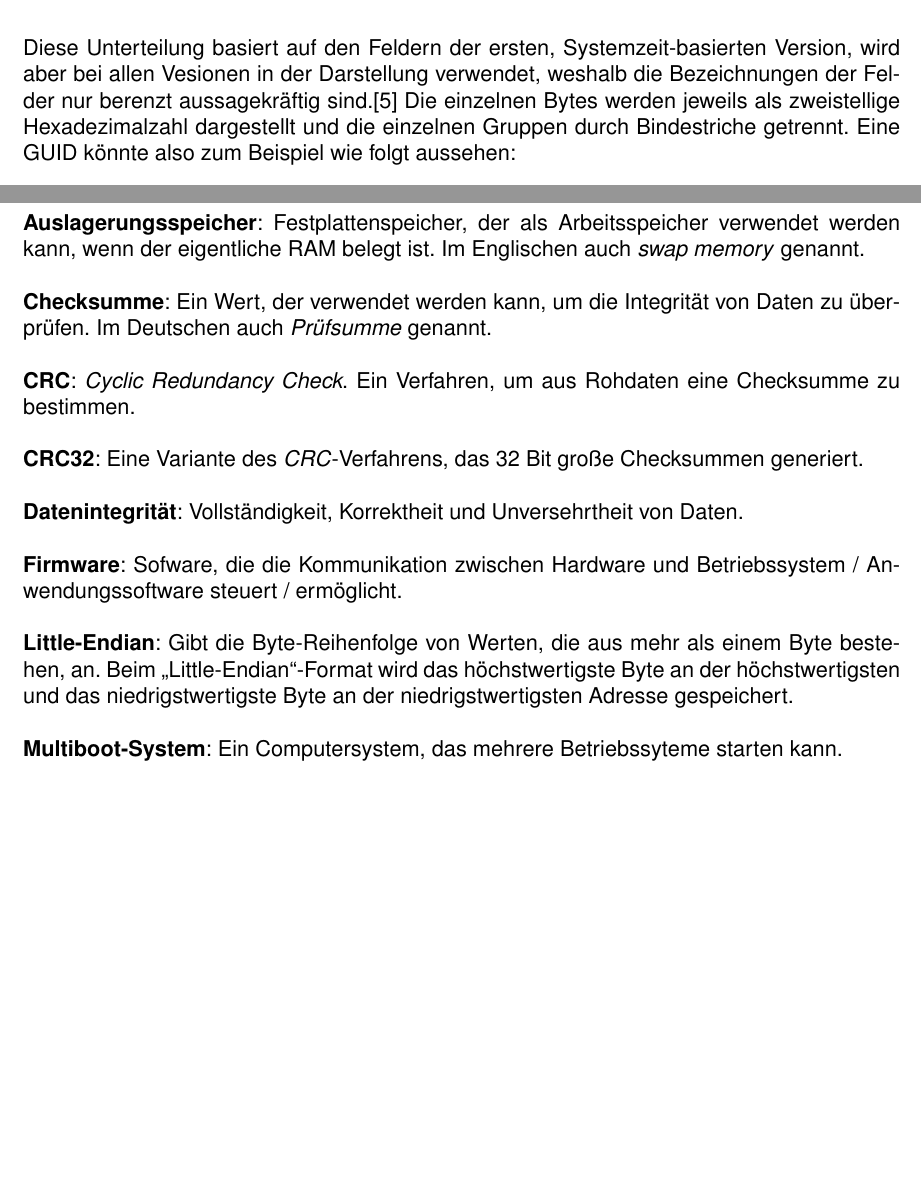
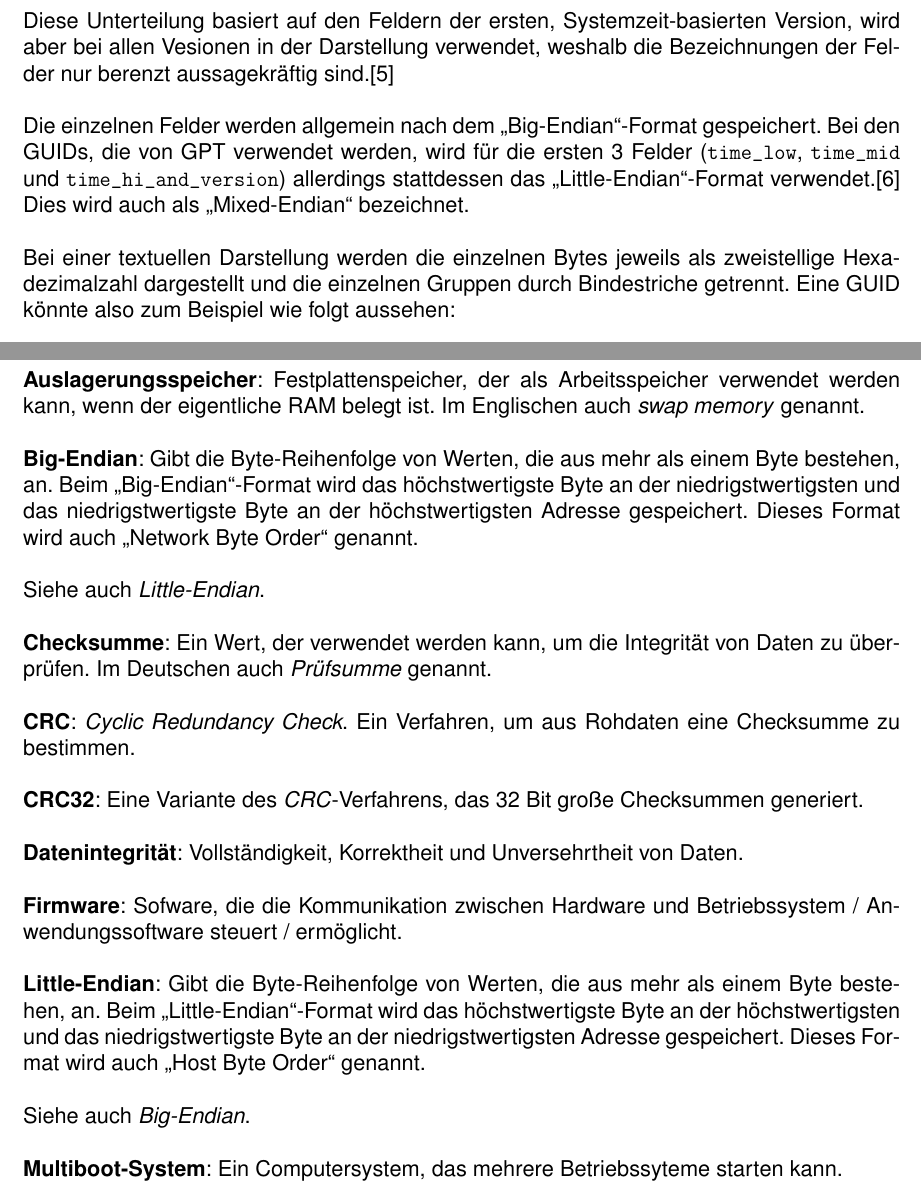
Before and after one commit to Nikos410/gpt-partition-tables, a LaTeX document (Ausarbeitung/gpt-partition-tables-nepping.tex, which reads Ausarbeitung/content/tex/glossary.tex, Ausarbeitung/content/tex/guids.tex): two parts of pages 7 and 18 of 21, joined at a grey line, cut so that both start at the same text, the shorter picture padded with empty space. Compiled offline with pdfLaTeX.

Commit message:
GUIDs: Add information about endianess

```diff
--- a/Ausarbeitung/content/tex/glossary.tex
+++ b/Ausarbeitung/content/tex/glossary.tex
@@ -6,6 +6,13 @@
 \textbf{Auslagerungsspeicher}:
 Festplattenspeicher, der als Arbeitsspeicher verwendet werden kann, wenn der eigentliche RAM belegt ist.
 Im Englischen auch \textit{swap memory} genannt.
+
+\textbf{Big-Endian}:
+Gibt die Byte-Reihenfolge von Werten, die aus mehr als einem Byte bestehen, an.
+Beim "Big-Endian"-Format wird das höchstwertigste Byte an der niedrigstwertigsten und das niedrigstwertigste Byte an der höchstwertigsten Adresse gespeichert.
+Dieses Format wird auch "Network Byte Order" genannt.
+
+Siehe auch \textit{Little-Endian}.
 
 \textbf{Checksumme}:
 Ein Wert, der verwendet werden kann, um die Integrität von Daten zu überprüfen.
@@ -27,6 +34,9 @@ Sofware, die die Kommunikation zwischen Hardware und Betriebssystem / Anwendungs
 \textbf{Little-Endian}:
 Gibt die Byte-Reihenfolge von Werten, die aus mehr als einem Byte bestehen, an.
 Beim "Little-Endian"-Format wird das höchstwertigste Byte an der höchstwertigsten und das niedrigstwertigste Byte an der niedrigstwertigsten Adresse gespeichert.
+Dieses Format wird auch "Host Byte Order" genannt.
+
+Siehe auch \textit{Big-Endian}.
 
 \textbf{Multiboot-System}:
 Ein Computersystem, das mehrere Betriebssyteme starten kann.
--- a/Ausarbeitung/content/tex/guids.tex
+++ b/Ausarbeitung/content/tex/guids.tex
@@ -51,7 +51,12 @@ Bei einer Darstellung in Textform wird eine GUID in fünf Gruppen unterteilt, di
 \vspace{-0.5cm}
 
 Diese Unterteilung basiert auf den Feldern der ersten, Systemzeit-basierten Version, wird aber bei allen Vesionen in der Darstellung verwendet, weshalb die Bezeichnungen der Felder nur berenzt aussagekräftig sind.\cite{uuid-rfc}
-Die einzelnen Bytes werden jeweils als zweistellige Hexadezimalzahl dargestellt und die einzelnen Gruppen durch Bindestriche getrennt.
+
+Die einzelnen Felder werden allgemein nach dem "Big-Endian"-Format gespeichert.
+Bei den GUIDs, die von GPT verwendet werden, wird für die ersten 3 Felder (\texttt{time\_low}, \texttt{time\_mid} und \texttt{time\_hi\_and\_version}) allerdings stattdessen das "Little-Endian"-Format verwendet.\cite{uefi-spec}
+Dies wird auch als "Mixed-Endian" bezeichnet.
+
+Bei einer textuellen Darstellung werden die einzelnen Bytes jeweils als zweistellige Hexadezimalzahl dargestellt und die einzelnen Gruppen durch Bindestriche getrennt.
 Eine GUID könnte also zum Beispiel wie folgt aussehen:
 
 \vspace{-0.5cm}
```
Also changed, not shown: Ausarbeitung/content/tex/changelog.tex (+2 -0 lines), Ausarbeitung/content/tex/guids.tex (6 more changed lines).
